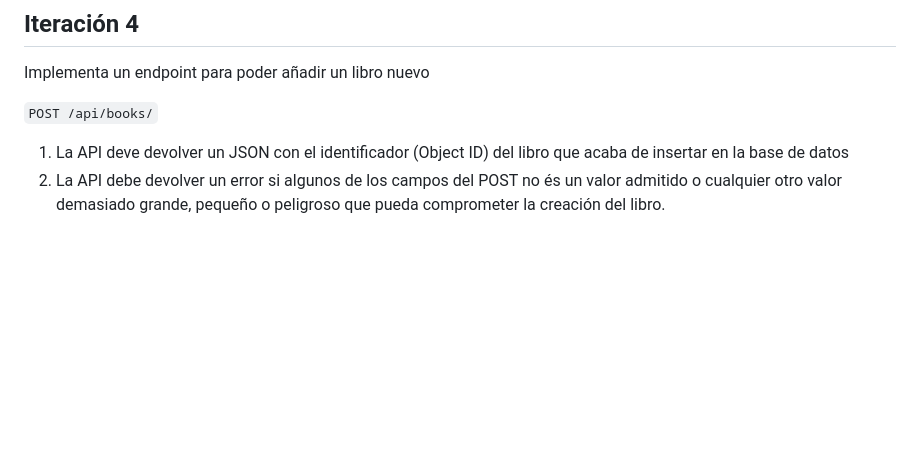
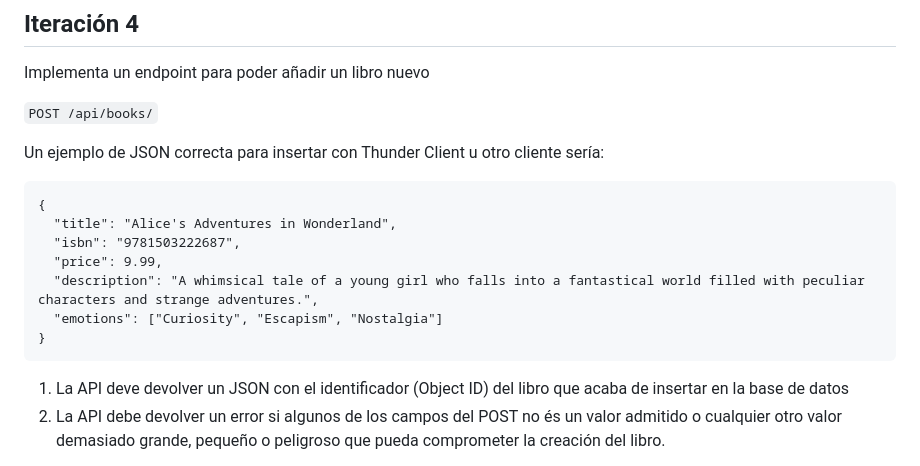
Before and after one commit to omiras/emotional-shelf, a Markdown page: README.MD, the part around the change. Rendered like a GitHub page; blank space fills up the shorter version.

````diff
--- a/README.MD
+++ b/README.MD
@@ -225,6 +225,18 @@ Implementa un endpoint para poder añadir un libro nuevo
 
 `POST /api/books/`
 
+Un ejemplo de JSON correcta para insertar con Thunder Client u otro cliente sería:
+
+```
+{
+  "title": "Alice's Adventures in Wonderland",
+  "isbn": "9781503222687",
+  "price": 9.99,
+  "description": "A whimsical tale of a young girl who falls into a fantastical world filled with peculiar characters and strange adventures.",
+  "emotions": ["Curiosity", "Escapism", "Nostalgia"]
+}
+```
+
 1. La API deve devolver un JSON con el identificador (Object ID) del libro que acaba de insertar en la base de datos
 2. La API debe devolver un error si algunos de los campos del POST no és un valor admitido o cualquier otro valor demasiado grande, pequeño o peligroso que pueda comprometer la creación del libro.
 
````
